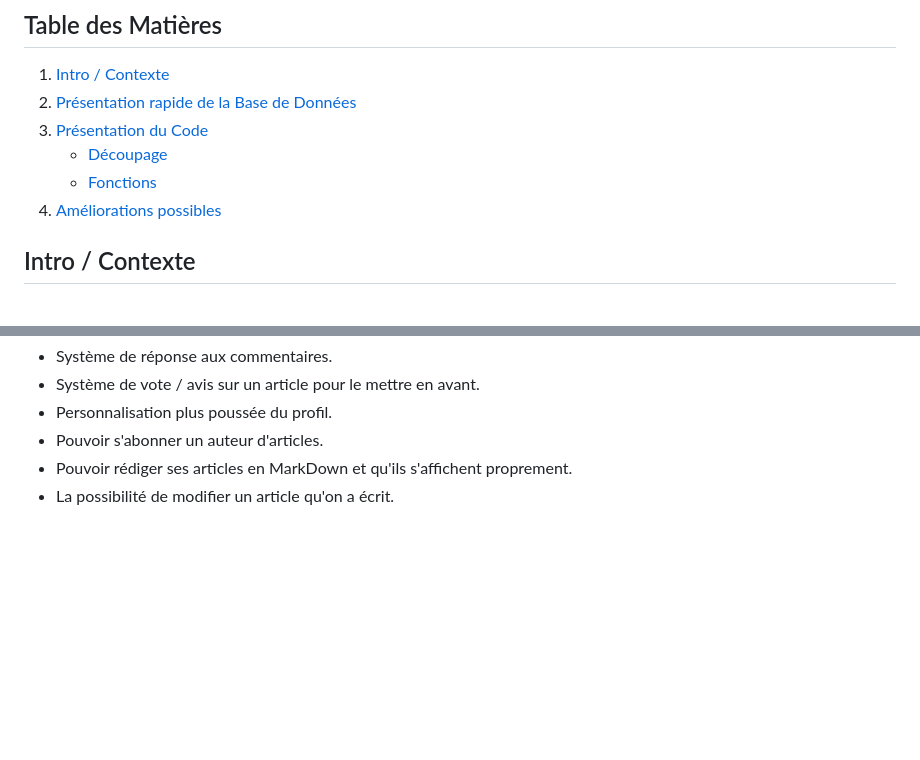
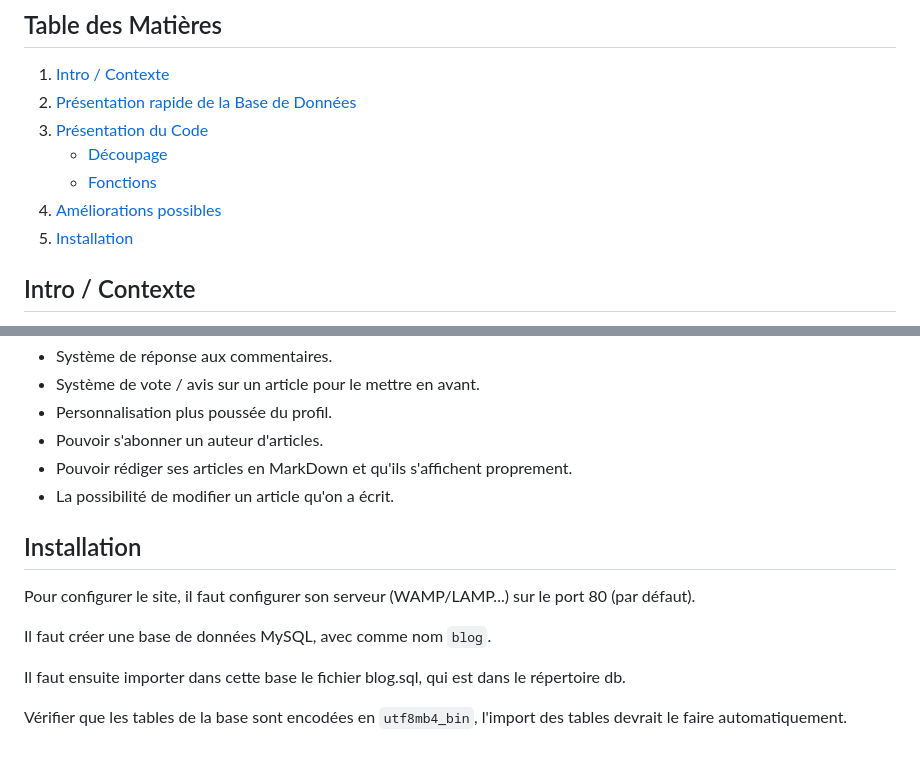
Before and after one commit to CorentinAT/blogPHP, a Markdown page: README.md, 2 parts joined by grey strips. GitHub-like rendering; blank space fills up the shorter version.

Commit message:
ajout partie installation dans readme

```diff
--- a/README.md
+++ b/README.md
@@ -7,6 +7,7 @@
     - [Découpage](#découpage)
     - [Fonctions](#fonctions)
 3. [Améliorations possibles](#améliorations-possibles)
+4. [Installation](#installation)
 
 ## Intro / Contexte
 Le projet vise à créer une application web de type "Blog". Ce projet comprend plusieurs fonctionnalités comme la connexion utilisateur, la liste et création d'articles, la gestion des catégories, etc.
@@ -87,3 +88,12 @@ Dans le cas où nous continuons de développer le site, nous aimerions faire les
 * Pouvoir s'abonner un auteur d'articles.
 * Pouvoir rédiger ses articles en MarkDown et qu'ils s'affichent proprement.
 * La possibilité de modifier un article qu'on a écrit.
+
+## Installation
+Pour configurer le site, il faut configurer son serveur (WAMP/LAMP...) sur le port 80 (par défaut).
+
+Il faut créer une base de données MySQL, avec comme nom `blog`.
+
+Il faut ensuite importer dans cette base le fichier blog.sql, qui est dans le répertoire db.
+
+Vérifier que les tables de la base sont encodées en `utf8mb4_bin`, l'import des tables devrait le faire automatiquement.
```
